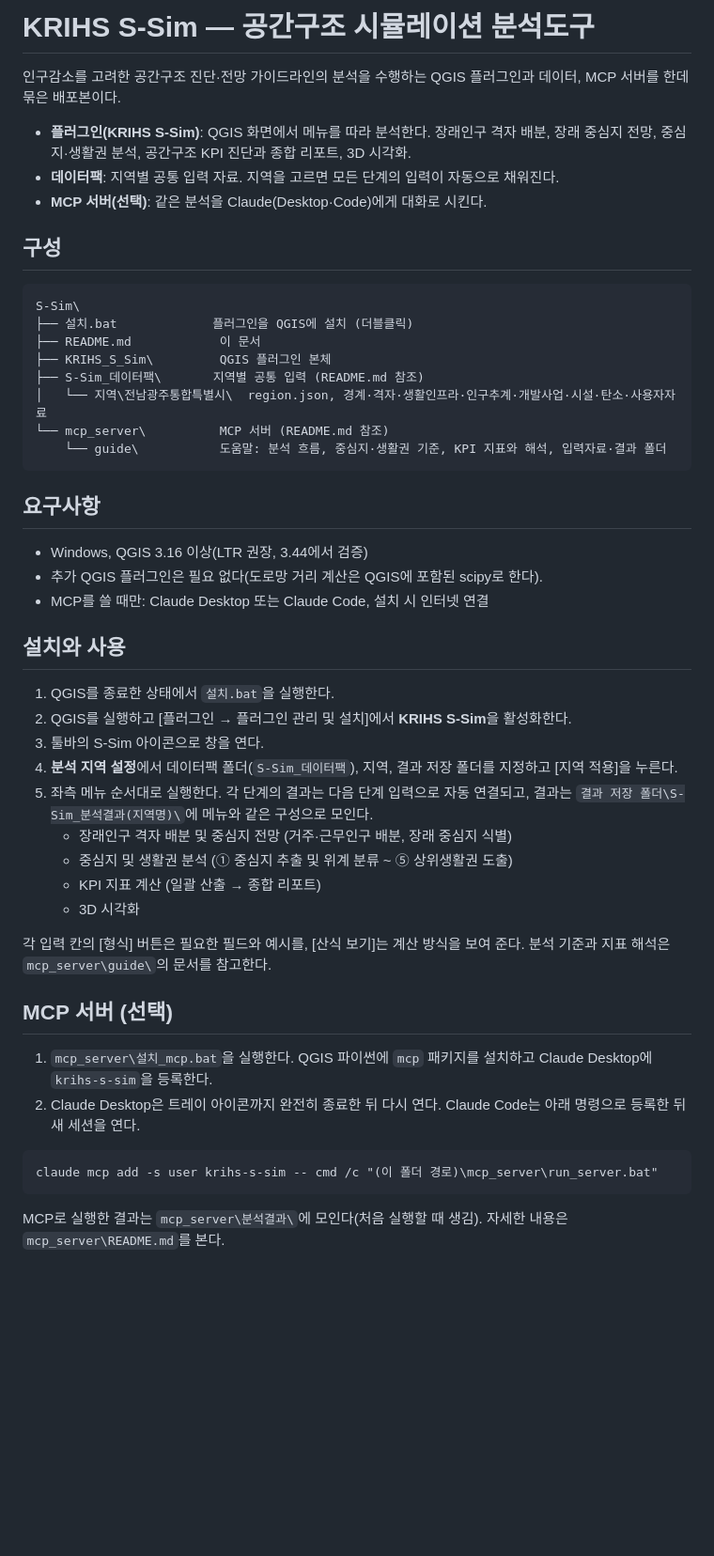
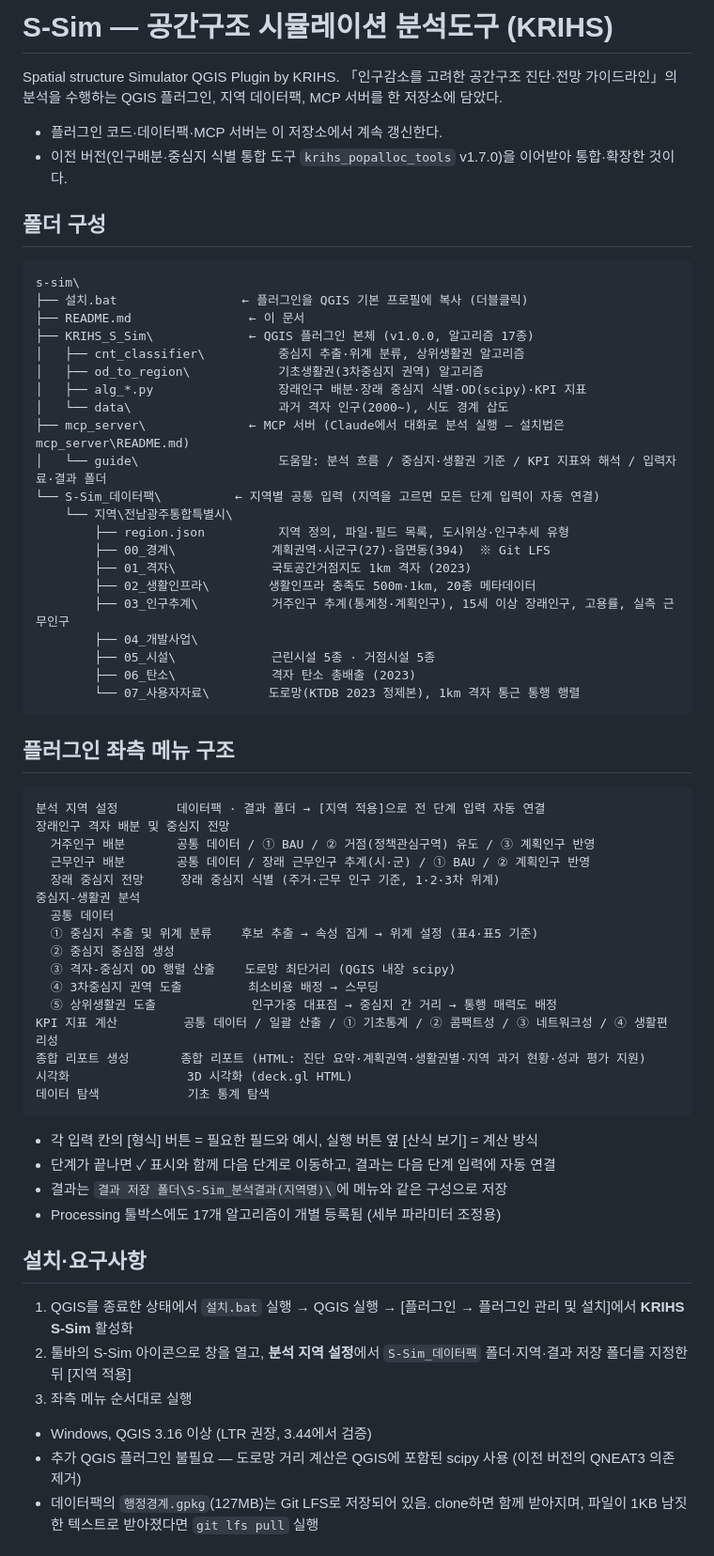
Before and after one commit to mhwang4/s-sim, a Markdown page: README.md, the part around one of its changes. Shown at 94% size. Drawn GitHub-style; blank space fills up the shorter version.

Commit message:
docs: README를 이전 저장소 형식으로 재작성 (폴더 구성·메뉴 구조·MCP tool·데이터 규약)
Co-Authored-By: Claude Opus 5.5 <noreply@anthropic.com>

````diff
--- a/README.md
+++ b/README.md
@@ -1,51 +1,70 @@
-# KRIHS S-Sim — 공간구조 시뮬레이션 분석도구
+# S-Sim — 공간구조 시뮬레이션 분석도구 (KRIHS)
 
-인구감소를 고려한 공간구조 진단·전망 가이드라인의 분석을 수행하는 QGIS 플러그인과 데이터, MCP 서버를 한데 묶은 배포본이다.
+Spatial structure Simulator QGIS Plugin by KRIHS.
+「인구감소를 고려한 공간구조 진단·전망 가이드라인」의 분석을 수행하는 QGIS 플러그인, 지역 데이터팩, MCP 서버를 한 저장소에 담았다.
 
-- **플러그인(KRIHS S-Sim)**: QGIS 화면에서 메뉴를 따라 분석한다. 장래인구 격자 배분, 장래 중심지 전망, 중심지·생활권 분석, 공간구조 KPI 진단과 종합 리포트, 3D 시각화.
-- **데이터팩**: 지역별 공통 입력 자료. 지역을 고르면 모든 단계의 입력이 자동으로 채워진다.
-- **MCP 서버(선택)**: 같은 분석을 Claude(Desktop·Code)에게 대화로 시킨다.
+- 플러그인 코드·데이터팩·MCP 서버는 이 저장소에서 계속 갱신한다.
+- 이전 버전(인구배분·중심지 식별 통합 도구 `krihs_popalloc_tools` v1.7.0)을 이어받아 통합·확장한 것이다.
 
-## 구성
+## 폴더 구성
 
 ```
-S-Sim\
-├── 설치.bat             플러그인을 QGIS에 설치 (더블클릭)
-├── README.md            이 문서
-├── KRIHS_S_Sim\         QGIS 플러그인 본체
-├── S-Sim_데이터팩\       지역별 공통 입력 (README.md 참조)
-│   └── 지역\전남광주통합특별시\  region.json, 경계·격자·생활인프라·인구추계·개발사업·시설·탄소·사용자자료
-└── mcp_server\          MCP 서버 (README.md 참조)
-    └── guide\           도움말: 분석 흐름, 중심지·생활권 기준, KPI 지표와 해석, 입력자료·결과 폴더
+s-sim\
+├── 설치.bat                 ← 플러그인을 QGIS 기본 프로필에 복사 (더블클릭)
+├── README.md                ← 이 문서
+├── KRIHS_S_Sim\             ← QGIS 플러그인 본체 (v1.0.0, 알고리즘 17종)
+│   ├── cnt_classifier\          중심지 추출·위계 분류, 상위생활권 알고리즘
+│   ├── od_to_region\            기초생활권(3차중심지 권역) 알고리즘
+│   ├── alg_*.py                 장래인구 배분·장래 중심지 식별·OD(scipy)·KPI 지표
+│   └── data\                    과거 격자 인구(2000~), 시도 경계 삽도
+├── mcp_server\              ← MCP 서버 (Claude에서 대화로 분석 실행 — 설치법은 mcp_server\README.md)
+│   └── guide\                   도움말: 분석 흐름 / 중심지·생활권 기준 / KPI 지표와 해석 / 입력자료·결과 폴더
+└── S-Sim_데이터팩\          ← 지역별 공통 입력 (지역을 고르면 모든 단계 입력이 자동 연결)
+    └── 지역\전남광주통합특별시\
+        ├── region.json          지역 정의, 파일·필드 목록, 도시위상·인구추세 유형
+        ├── 00_경계\             계획권역·시군구(27)·읍면동(394)  ※ Git LFS
+        ├── 01_격자\             국토공간거점지도 1km 격자 (2023)
+        ├── 02_생활인프라\        생활인프라 충족도 500m·1km, 20종 메타데이터
+        ├── 03_인구추계\          거주인구 추계(통계청·계획인구), 15세 이상 장래인구, 고용률, 실측 근무인구
+        ├── 04_개발사업\
+        ├── 05_시설\             근린시설 5종 · 거점시설 5종
+        ├── 06_탄소\             격자 탄소 총배출 (2023)
+        └── 07_사용자자료\        도로망(KTDB 2023 정제본), 1km 격자 통근 통행 행렬
 ```
 
-## 요구사항
-
-- Windows, QGIS 3.16 이상(LTR 권장, 3.44에서 검증)
-- 추가 QGIS 플러그인은 필요 없다(도로망 거리 계산은 QGIS에 포함된 scipy로 한다).
-- MCP를 쓸 때만: Claude Desktop 또는 Claude Code, 설치 시 인터넷 연결
-
-## 설치와 사용
-
-1. QGIS를 종료한 상태에서 `설치.bat`을 실행한다.
-2. QGIS를 실행하고 [플러그인 → 플러그인 관리 및 설치]에서 **KRIHS S-Sim**을 활성화한다.
-3. 툴바의 S-Sim 아이콘으로 창을 연다.
-4. **분석 지역 설정**에서 데이터팩 폴더(`S-Sim_데이터팩`), 지역, 결과 저장 폴더를 지정하고 [지역 적용]을 누른다.
-5. 좌측 메뉴 순서대로 실행한다. 각 단계의 결과는 다음 단계 입력으로 자동 연결되고, 결과는 `결과 저장 폴더\S-Sim_분석결과(지역명)\`에 메뉴와 같은 구성으로 모인다.
-   - 장래인구 격자 배분 및 중심지 전망 (거주·근무인구 배분, 장래 중심지 식별)
-   - 중심지 및 생활권 분석 (① 중심지 추출 및 위계 분류 ~ ⑤ 상위생활권 도출)
-   - KPI 지표 계산 (일괄 산출 → 종합 리포트)
-   - 3D 시각화
-
-각 입력 칸의 [형식] 버튼은 필요한 필드와 예시를, [산식 보기]는 계산 방식을 보여 준다. 분석 기준과 지표 해석은 `mcp_server\guide\`의 문서를 참고한다.
-
-## MCP 서버 (선택)
-
-1. `mcp_server\설치_mcp.bat`을 실행한다. QGIS 파이썬에 `mcp` 패키지를 설치하고 Claude Desktop에 `krihs-s-sim`을 등록한다.
-2. Claude Desktop은 트레이 아이콘까지 완전히 종료한 뒤 다시 연다. Claude Code는 아래 명령으로 등록한 뒤 새 세션을 연다.
+## 플러그인 좌측 메뉴 구조
 
 ```
-claude mcp add -s user krihs-s-sim -- cmd /c "(이 폴더 경로)\mcp_server\run_server.bat"
+분석 지역 설정        데이터팩 · 결과 폴더 → [지역 적용]으로 전 단계 입력 자동 연결
+장래인구 격자 배분 및 중심지 전망
+  거주인구 배분       공통 데이터 / ① BAU / ② 거점(정책관심구역) 유도 / ③ 계획인구 반영
+  근무인구 배분       공통 데이터 / 장래 근무인구 추계(시·군) / ① BAU / ② 계획인구 반영
+  장래 중심지 전망     장래 중심지 식별 (주거·근무 인구 기준, 1·2·3차 위계)
+중심지-생활권 분석
+  공통 데이터
+  ① 중심지 추출 및 위계 분류    후보 추출 → 속성 집계 → 위계 설정 (표4·표5 기준)
+  ② 중심지 중심점 생성
+  ③ 격자-중심지 OD 행렬 산출    도로망 최단거리 (QGIS 내장 scipy)
+  ④ 3차중심지 권역 도출         최소비용 배정 → 스무딩
+  ⑤ 상위생활권 도출             인구가중 대표점 → 중심지 간 거리 → 통행 매력도 배정
+KPI 지표 계산         공통 데이터 / 일괄 산출 / ① 기초통계 / ② 콤팩트성 / ③ 네트워크성 / ④ 생활편리성
+종합 리포트 생성       종합 리포트 (HTML: 진단 요약·계획권역·생활권별·지역 과거 현황·성과 평가 지원)
+시각화                3D 시각화 (deck.gl HTML)
+데이터 탐색            기초 통계 탐색
 ```
 
-MCP로 실행한 결과는 `mcp_server\분석결과\`에 모인다(처음 실행할 때 생김). 자세한 내용은 `mcp_server\README.md`를 본다.
+- 각 입력 칸의 [형식] 버튼 = 필요한 필드와 예시, 실행 버튼 옆 [산식 보기] = 계산 방식
+- 단계가 끝나면 ✓ 표시와 함께 다음 단계로 이동하고, 결과는 다음 단계 입력에 자동 연결
+- 결과는 `결과 저장 폴더\S-Sim_분석결과(지역명)\`에 메뉴와 같은 구성으로 저장
+- Processing 툴박스에도 17개 알고리즘이 개별 등록됨 (세부 파라미터 조정용)
+
+## 설치·요구사항
+
+1. QGIS를 종료한 상태에서 `설치.bat` 실행 → QGIS 실행 → [플러그인 → 플러그인 관리 및 설치]에서 **KRIHS S-Sim** 활성화
+2. 툴바의 S-Sim 아이콘으로 창을 열고, **분석 지역 설정**에서 `S-Sim_데이터팩` 폴더·지역·결과 저장 폴더를 지정한 뒤 [지역 적용]
+3. 좌측 메뉴 순서대로 실행
+
+- Windows, QGIS 3.16 이상 (LTR 권장, 3.44에서 검증)
+- 추가 QGIS 플러그인 불필요 — 도로망 거리 계산은 QGIS에 포함된 scipy 사용 (이전 버전의 QNEAT3 의존 제거)
+- 데이터팩의 `행정경계.gpkg`(127MB)는 Git LFS로 저장되어 있음. clone하면 함께 받아지며, 파일이 1KB 남짓한 텍스트로 받아졌다면 `git lfs pull` 실행
+
````
Also changed, not shown: other parts of README.md (+46 -3 lines).
